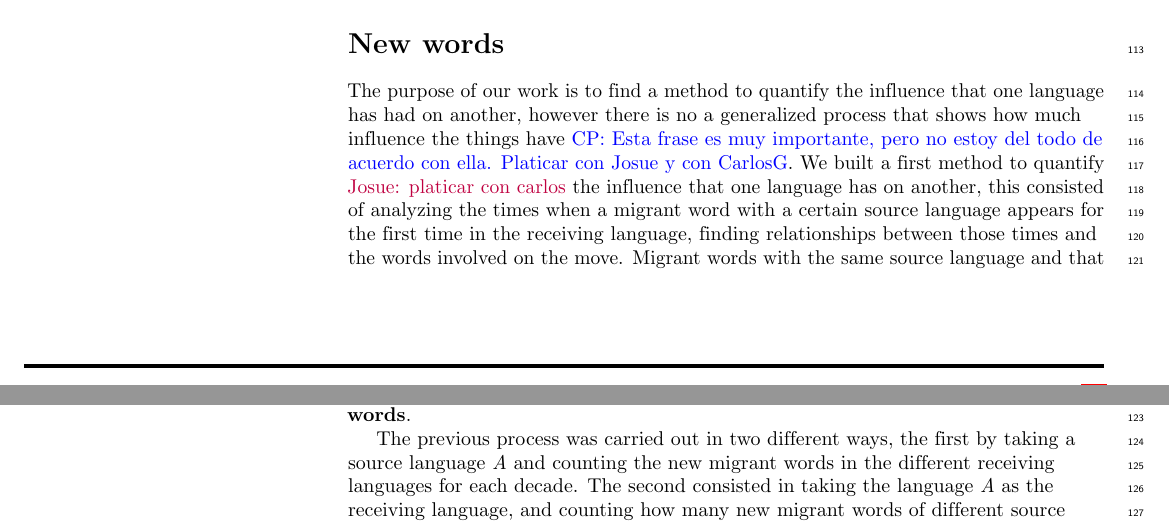
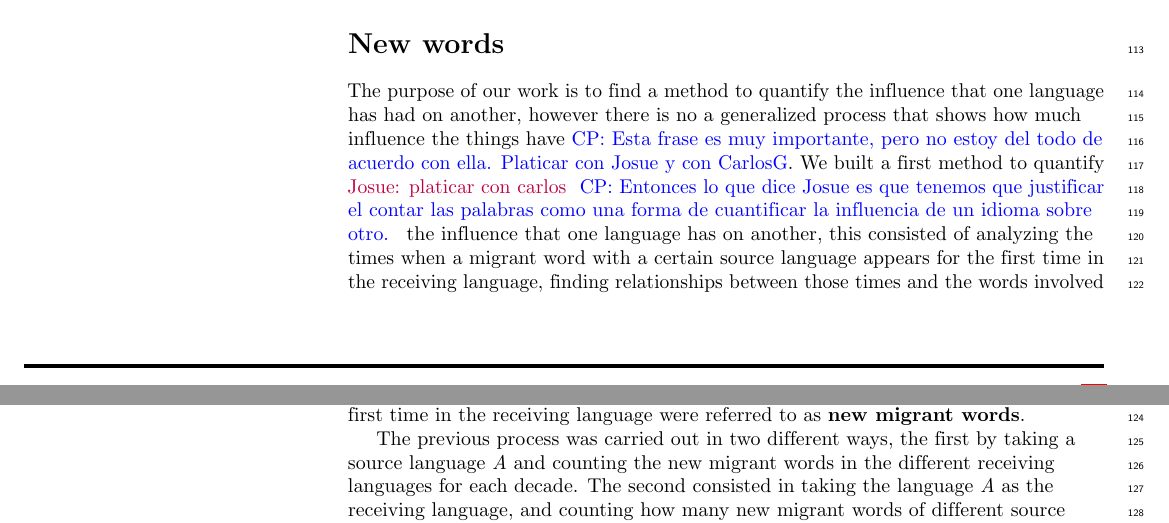
Before and after one commit to JosuelyM/articulo_idiomas, a LaTeX document (articulo_plos_plantilla.tex): two parts of pages 3 and 4 of 16, joined at a grey line, cut so that both start at the same text. Compiled offline with pdfLaTeX.

Commit message:
Batman! (this commit has no parents)

```diff
--- a/articulo_plos_plantilla.tex
+++ b/articulo_plos_plantilla.tex
@@ -363,8 +363,12 @@ The above errors were detected by individually analyzing each of the migrant wor
 %  Intro {{{
 The purpose of our work is to find a method to quantify the influence that one
 language has had on another, however there is no a generalized process that
-shows how much influence the things have\cpnote{Esta frase es muy importante, pero no estoy del todo de acuerdo con ella. Platicar con Josue y con CarlosG}. We built a first method to quantify \jmnote{platicar con carlos}
-the influence that one language has on another, this consisted of analyzing the
+shows how much influence the things have\cpnote{Esta frase es muy importante,
+pero no estoy del todo de acuerdo con ella. Platicar con Josue y con CarlosG}.
+We built a first method to quantify \jmnote{platicar con carlos} \cpnote{Entonces lo
+que dice Josue es que tenemos que justificar el contar las palabras como una forma
+de cuantificar la influencia de un idioma sobre otro. } the influence
+that one language has on another, this consisted of analyzing the
 times when a migrant word with a certain source language appears for the first
 time in the receiving language, finding relationships between those times and
 the words involved on the move. Migrant words with the same source language and
```
